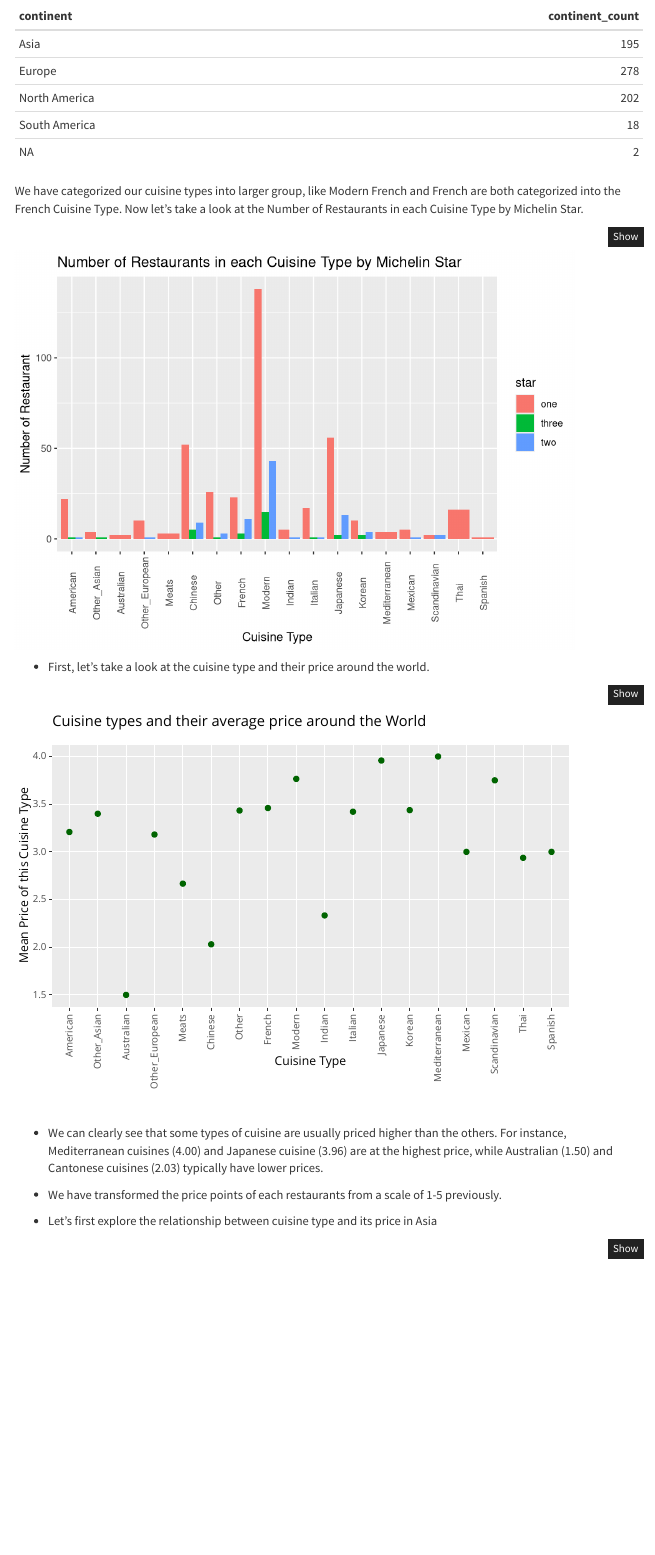
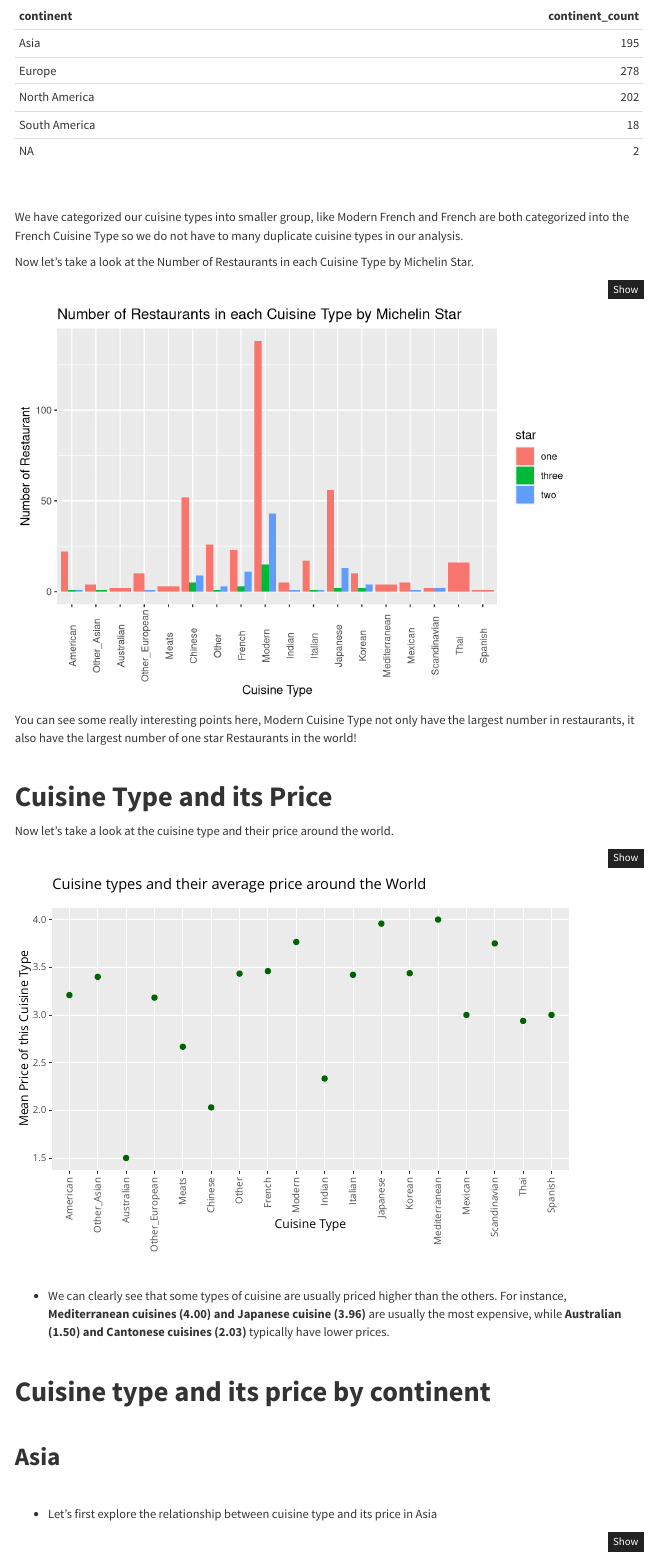
Before and after one commit to Clairexiao1/P8105_Final_Project-, an R Markdown document (Final_project_part_2.Rmd): the page in a window 1100 px wide, from 1010 px down before the commit and from 1100 px down after it, so that both start at the same text. Rendered offline with R 4.5, knitr and Pandoc, with nearby package versions; menus at the side of the page are left out.

Commit message:
Part 2 bold font

````diff
--- a/Final_project_part_2.Rmd
+++ b/Final_project_part_2.Rmd
@@ -84,8 +88,12 @@ final_clean = final %>%
   ) %>%
           drop_na(price, continent)
 ```
+&nbsp;
 
-We have categorized our cuisine types into larger group, like Modern French and French are both categorized into the French Cuisine Type. Now let's take a look at the Number of Restaurants in each Cuisine Type by Michelin Star.
+We have categorized our cuisine types into smaller group, like Modern French and French are both categorized into the French Cuisine Type so we do not have to many duplicate cuisine types in our analysis.
+
+Now let's take a look at the Number of Restaurants in each Cuisine Type by Michelin Star.
+&nbsp;
 ```{r message=FALSE, warning =FALSE}
 cuisine_type = final_clean %>%
    group_by(cuisine_cat,star) %>%
@@ -104,11 +112,13 @@ cuisine_plot =
 cuisine_plot
 
 ```
+You can see some really interesting points here, Modern Cuisine Type not only have the largest number in restaurants, it also have the largest number of one star Restaurants in the world!
 
+&nbsp;
 
+# **Cuisine Type and its Price**
 
-
-* First, let's take a look at the cuisine type and their price around the world.
+Now let's take a look at the cuisine type and their price around the world.
 
 ```{r message=FALSE, warning =FALSE}
 world_plot = final_clean %>%
@@ -127,7 +137,7 @@ ggplotly(world_plot)
 
 
 
-* We can clearly see that some types of cuisine are usually priced higher than the others. For instance, Mediterranean cuisines (4.00) and Japanese cuisine (3.96) are at the highest price, while Australian (1.50) and Cantonese cuisines (2.03) typically have lower prices.
+* We can clearly see that some types of cuisine are usually priced higher than the others. For instance, **Mediterranean cuisines (4.00) and Japanese cuisine (3.96)** are usually the most expensive, while **Australian (1.50) and Cantonese cuisines (2.03)** typically have lower prices.
 
 
 ```{r message=FALSE, warning =FALSE, echo = FALSE}
@@ -150,7 +160,15 @@ final_sa= final_clean %>%
   subset(continent == "South America")
 ```
 
-* We have transformed the price points of each restaurants from a scale of 1-5 previously.
+
+&nbsp;
+
+# **Cuisine type and its price by continent**
+
+&nbsp;
+
+## **Asia**
+&nbsp;
 
 * Let's first explore the relationship between cuisine type and its price in Asia
 ```{r message=FALSE, warning =FALSE}
````
Also changed, not shown: Final_project_part_2.html, P8105_Project_Report.html, P8105_final_mapping.html, data_exploration.html, Final_project_part_2.Rmd (30 more changed lines).
